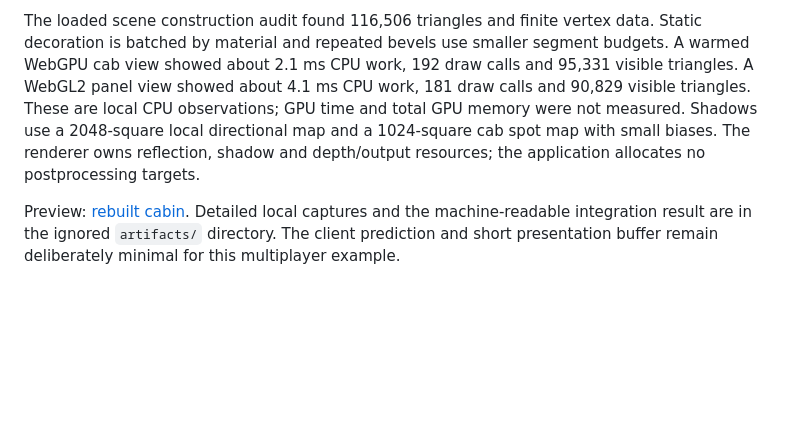
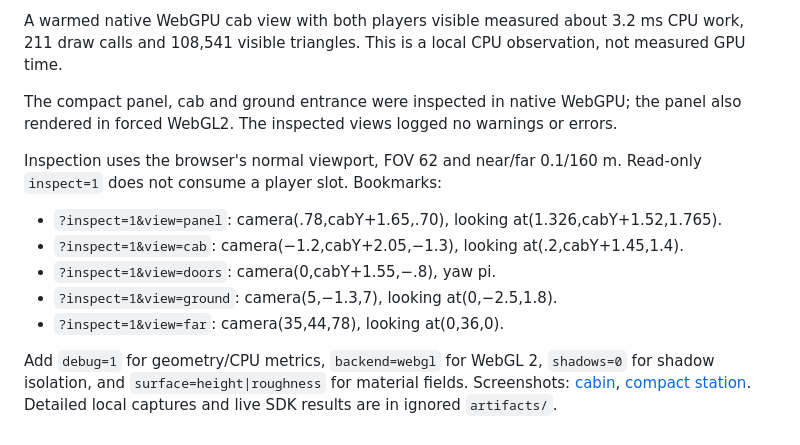
Before and after one commit to SeloSlav/persistent-elevator-example, a Markdown page: docs/validation.md, the part around the change printed below. GitHub-like rendering; blank space fills up the shorter version.

```diff
--- a/docs/validation.md
+++ b/docs/validation.md
@@ -37,4 +33,14 @@ The rebuilt cab uses framed wall bays, formed handrails, machined button bezels,
 
-The loaded scene construction audit found 116,506 triangles and finite vertex data. Static decoration is batched by material and repeated bevels use smaller segment budgets. A warmed WebGPU cab view showed about 2.1 ms CPU work, 192 draw calls and 95,331 visible triangles. A WebGL2 panel view showed about 4.1 ms CPU work, 181 draw calls and 90,829 visible triangles. These are local CPU observations; GPU time and total GPU memory were not measured. Shadows use a 2048-square local directional map and a 1024-square cab spot map with small biases. The renderer owns reflection, shadow and depth/output resources; the application allocates no postprocessing targets.
+A warmed native WebGPU cab view with both players visible measured about 3.2 ms CPU work, 211 draw calls and 108,541 visible triangles. This is a local CPU observation, not measured GPU time.
 
-Preview: [rebuilt cabin](preview.jpg). Detailed local captures and the machine-readable integration result are in the ignored `artifacts/` directory. The client prediction and short presentation buffer remain deliberately minimal for this multiplayer example.
+The compact panel, cab and ground entrance were inspected in native WebGPU; the panel also rendered in forced WebGL2. The inspected views logged no warnings or errors.
+
+Inspection uses the browser's normal viewport, FOV 62 and near/far 0.1/160 m. Read-only `inspect=1` does not consume a player slot. Bookmarks:
+
+- `?inspect=1&view=panel`: camera(.78,cabY+1.65,.70), looking at(1.326,cabY+1.52,1.765).
+- `?inspect=1&view=cab`: camera(−1.2,cabY+2.05,−1.3), looking at(.2,cabY+1.45,1.4).
+- `?inspect=1&view=doors`: camera(0,cabY+1.55,−.8), yaw pi.
+- `?inspect=1&view=ground`: camera(5,−1.3,7), looking at(0,−2.5,1.8).
+- `?inspect=1&view=far`: camera(35,44,78), looking at(0,36,0).
+
+Add `debug=1` for geometry/CPU metrics, `backend=webgl` for WebGL 2, `shadows=0` for shadow isolation, and `surface=height|roughness` for material fields. Screenshots: [cabin](preview.jpg), [compact station](panel.jpg). Detailed local captures and live SDK results are in ignored `artifacts/`.
```
Also changed, not shown: other parts of docs/validation.md (+17 -21 lines), README.md (+11 -5 lines), docs/architecture.md (+7 -1 lines), docs/panel.jpg (added), docs/preview.jpg, 10 other files.
